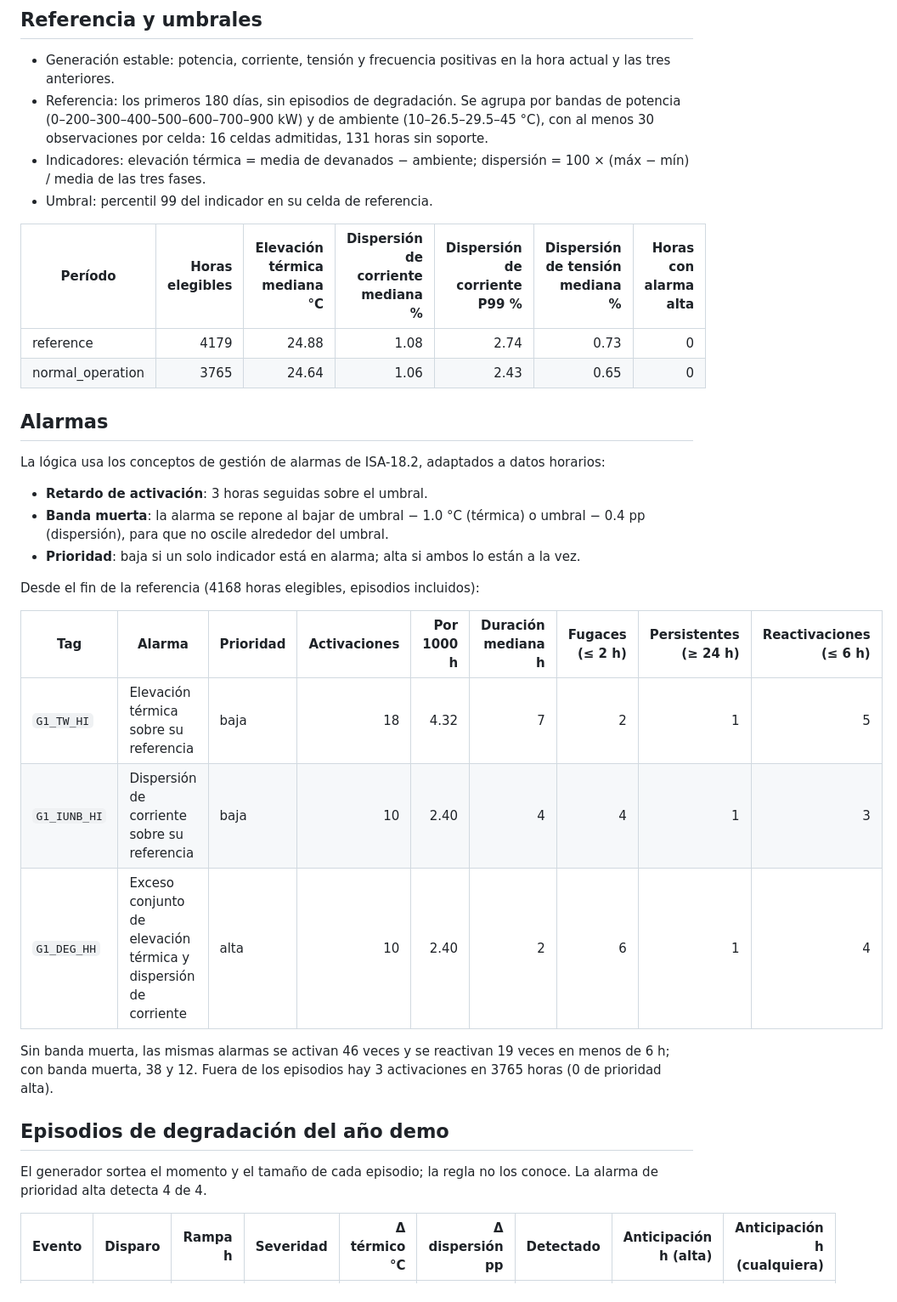
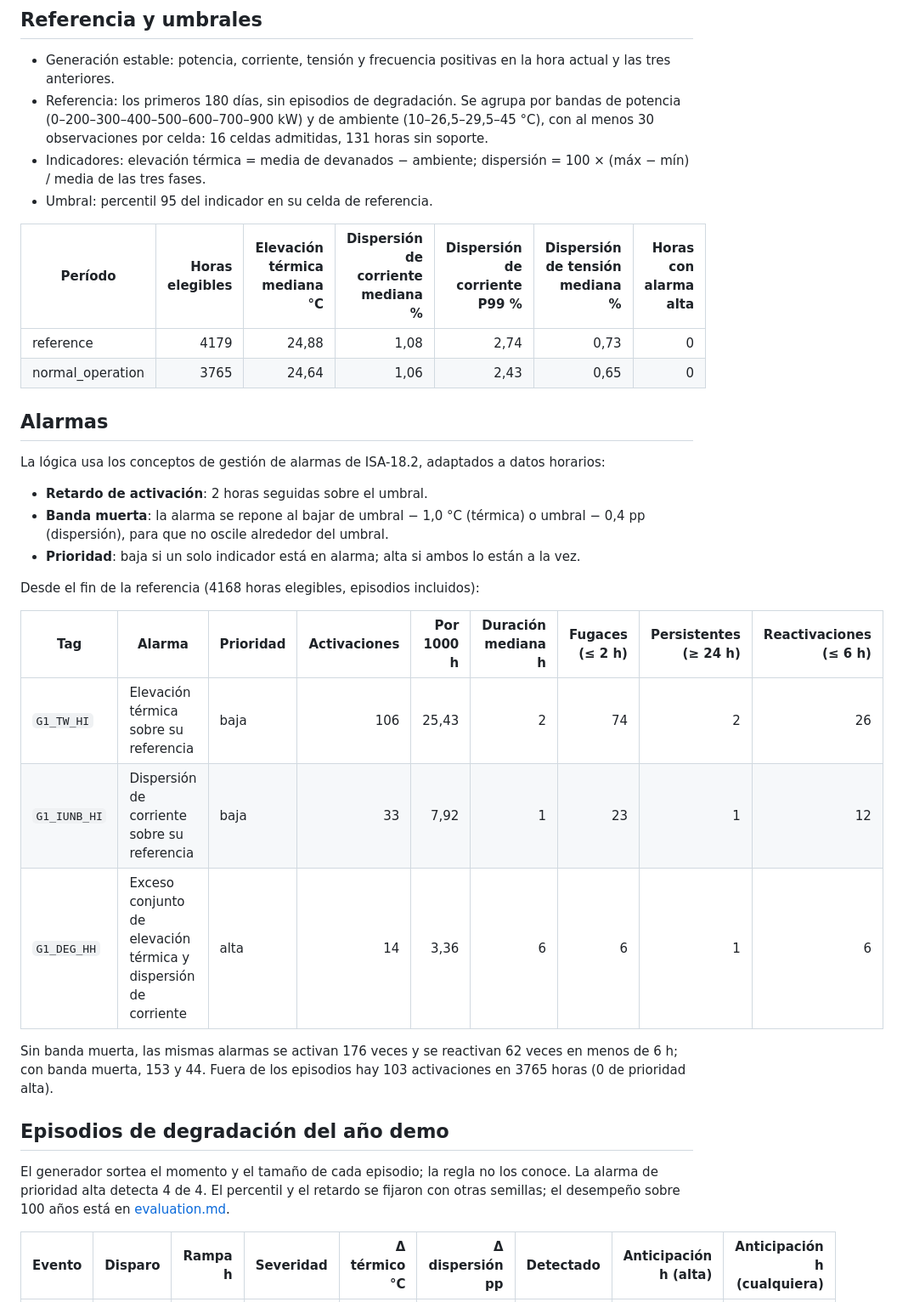
Before and after one commit to giovanni-serrano/scada-data-analysis, a Markdown page: reports/analysis.md, the part around one of its changes. Shown at 85% size. Rendered like a GitHub page.

```diff
--- a/reports/analysis.md
+++ b/reports/analysis.md
@@ -14,42 +14,43 @@ Una lectura congelada del cojinete B (18 horas idénticas seguidas) excluye esas
 
 - Generación estable: potencia, corriente, tensión y frecuencia positivas en la hora actual y las tres anteriores.
 - Referencia: los primeros 180 días, sin episodios de degradación. Se agrupa por bandas de potencia
-  (0–200–300–400–500–600–700–900 kW) y de ambiente (10–26.5–29.5–45 °C), con al menos
+  (0–200–300–400–500–600–700–900 kW) y de ambiente (10–26,5–29,5–45 °C), con al menos
   30 observaciones por celda: 16 celdas admitidas, 131 horas sin soporte.
 - Indicadores: elevación térmica = media de devanados − ambiente; dispersión = 100 × (máx − mín) / media de las tres fases.
-- Umbral: percentil 99 del indicador en su celda de referencia.
+- Umbral: percentil 95 del indicador en su celda de referencia.
 
 | Período | Horas elegibles | Elevación térmica mediana °C | Dispersión de corriente mediana % | Dispersión de corriente P99 % | Dispersión de tensión mediana % | Horas con alarma alta |
 |---|---:|---:|---:|---:|---:|---:|
-| reference | 4179 | 24.88 | 1.08 | 2.74 | 0.73 | 0 |
-| normal_operation | 3765 | 24.64 | 1.06 | 2.43 | 0.65 | 0 |
+| reference | 4179 | 24,88 | 1,08 | 2,74 | 0,73 | 0 |
+| normal_operation | 3765 | 24,64 | 1,06 | 2,43 | 0,65 | 0 |
 
 ## Alarmas
 
 La lógica usa los conceptos de gestión de alarmas de ISA-18.2, adaptados a datos horarios:
 
-- **Retardo de activación**: 3 horas seguidas sobre el umbral.
-- **Banda muerta**: la alarma se repone al bajar de umbral − 1.0 °C (térmica)
-  o umbral − 0.4 pp (dispersión), para que no oscile alrededor del umbral.
+- **Retardo de activación**: 2 horas seguidas sobre el umbral.
+- **Banda muerta**: la alarma se repone al bajar de umbral − 1,0 °C (térmica)
+  o umbral − 0,4 pp (dispersión), para que no oscile alrededor del umbral.
 - **Prioridad**: baja si un solo indicador está en alarma; alta si ambos lo están a la vez.
 
 Desde el fin de la referencia (4168 horas elegibles, episodios incluidos):
 
 | Tag | Alarma | Prioridad | Activaciones | Por 1000 h | Duración mediana h | Fugaces (≤ 2 h) | Persistentes (≥ 24 h) | Reactivaciones (≤ 6 h) |
 |---|---|---|---:|---:|---:|---:|---:|---:|
-| `G1_TW_HI` | Elevación térmica sobre su referencia | baja | 18 | 4.32 | 7 | 2 | 1 | 5 |
-| `G1_IUNB_HI` | Dispersión de corriente sobre su referencia | baja | 10 | 2.40 | 4 | 4 | 1 | 3 |
-| `G1_DEG_HH` | Exceso conjunto de elevación térmica y dispersión de corriente | alta | 10 | 2.40 | 2 | 6 | 1 | 4 |
+| `G1_TW_HI` | Elevación térmica sobre su referencia | baja | 106 | 25,43 | 2 | 74 | 2 | 26 |
+| `G1_IUNB_HI` | Dispersión de corriente sobre su referencia | baja | 33 | 7,92 | 1 | 23 | 1 | 12 |
+| `G1_DEG_HH` | Exceso conjunto de elevación térmica y dispersión de corriente | alta | 14 | 3,36 | 6 | 6 | 1 | 6 |
 
-Sin banda muerta, las mismas alarmas se activan 46 veces y se reactivan 19 veces
-en menos de 6 h; con banda muerta, 38 y 12.
-Fuera de los episodios hay 3 activaciones en 3765 horas
+Sin banda muerta, las mismas alarmas se activan 176 veces y se reactivan 62 veces
+en menos de 6 h; con banda muerta, 153 y 44.
+Fuera de los episodios hay 103 activaciones en 3765 horas
 (0 de prioridad alta).
 
 ## Episodios de degradación del año demo
 
 El generador sortea el momento y el tamaño de cada episodio; la regla no los conoce.
 La alarma de prioridad alta detecta 4 de 4.
+El percentil y el retardo se fijaron con otras semillas; el desempeño sobre 100 años está en [evaluation.md](evaluation.md).
 
 | Evento | Disparo | Rampa h | Severidad | Δ térmico °C | Δ dispersión pp | Detectado | Anticipación h (alta) | Anticipación h (cualquiera) |
 |---:|---|---:|---:|---:|---:|---|---:|---:|
```
Also changed, not shown: other parts of reports/analysis.md (+5 -5 lines), reports/evaluation.md (added, +102 -0 lines), reports/03_pre_event_windows.png, reports/05_operating_points.png (added), reports/06_detection_by_severity.png (added), reports/07_lead_time.png (added), 12 other files.
